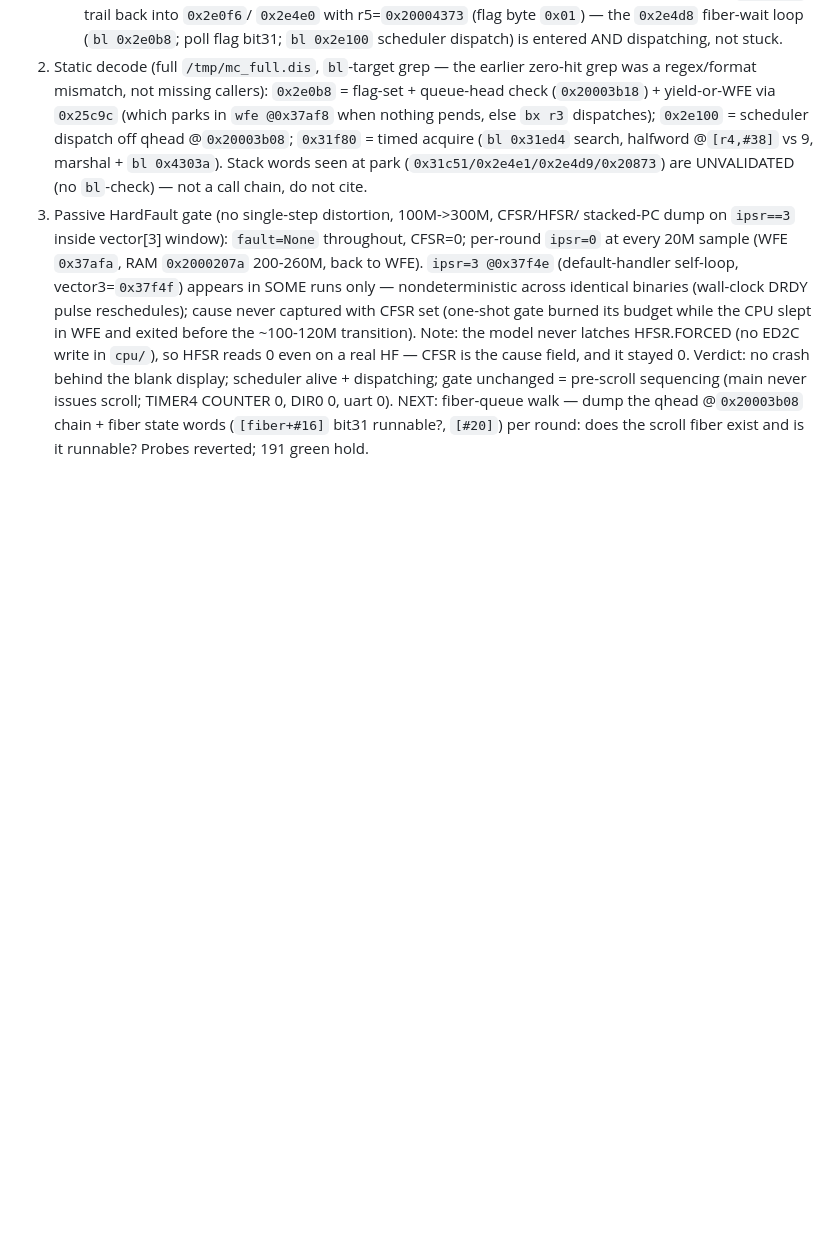
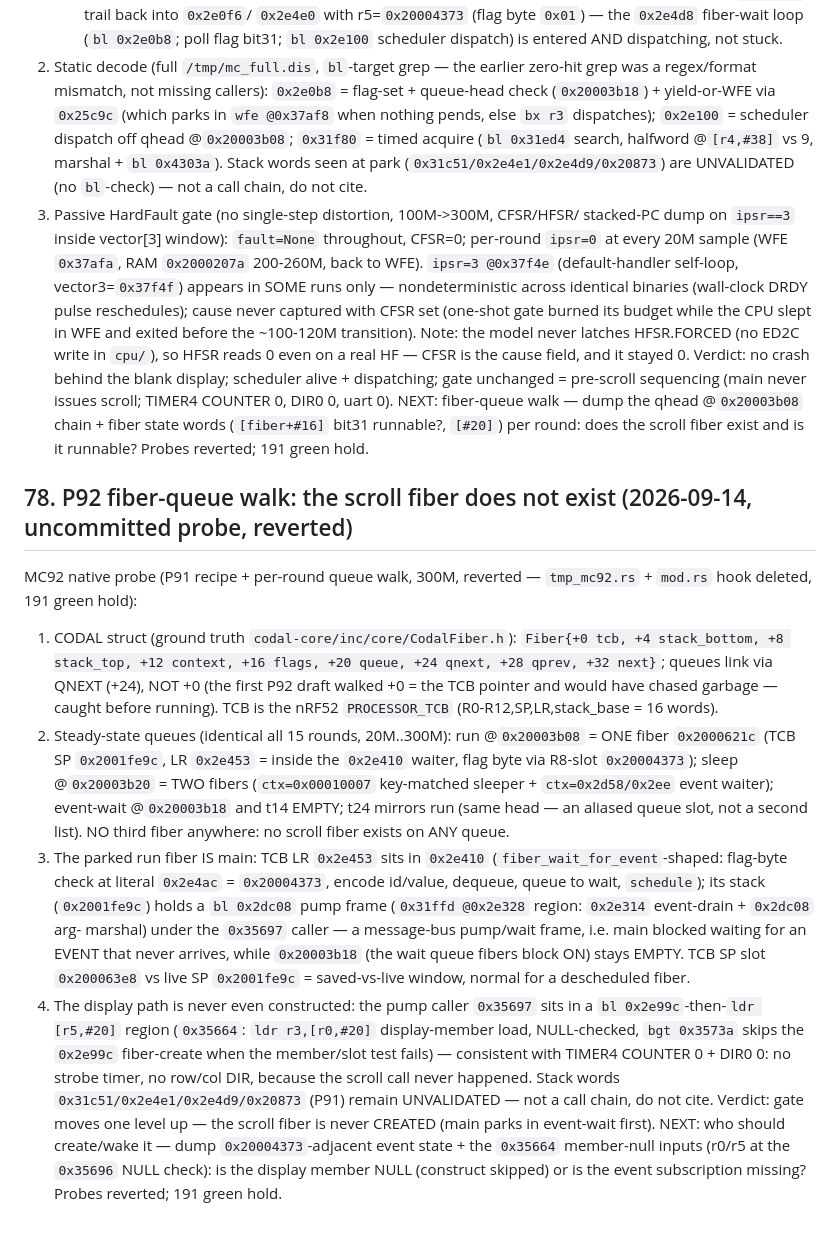
Before and after one commit to danish9661/microbit-emulator, a Markdown page: plan.md, the part around the change. GitHub-like rendering; blank space fills up the shorter version.

Commit message:
P92: fiber-queue walk — scroll fiber never created, main parks in event-wait (probe reverted, 191 green)

```diff
--- a/plan.md
+++ b/plan.md
@@ -2128,3 +2128,47 @@ NEXT: fiber-queue walk — dump the qhead @`0x20003b08` chain + fiber state
 words (`[fiber+#16]` bit31 runnable?, `[#20]`) per round: does the scroll
 fiber exist and is it runnable?
 Probes reverted; 191 green hold.
+
+## 78. P92 fiber-queue walk: the scroll fiber does not exist (2026-09-14, uncommitted probe, reverted)
+
+MC92 native probe (P91 recipe + per-round queue walk, 300M, reverted —
+`tmp_mc92.rs` + `mod.rs` hook deleted, 191 green hold):
+
+1. CODAL struct (ground truth `codal-core/inc/core/CodalFiber.h`):
+   `Fiber{+0 tcb, +4 stack_bottom, +8 stack_top, +12 context, +16 flags,
+   +20 queue, +24 qnext, +28 qprev, +32 next}`; queues link via QNEXT
+   (+24), NOT +0 (the first P92 draft walked +0 = the TCB pointer and
+   would have chased garbage — caught before running). TCB is the nRF52
+   `PROCESSOR_TCB` (R0-R12,SP,LR,stack_base = 16 words).
+2. Steady-state queues (identical all 15 rounds, 20M..300M): run
+   @`0x20003b08` = ONE fiber `0x2000621c` (TCB SP `0x2001fe9c`,
+   LR `0x2e453` = inside the `0x2e410` waiter, flag byte via R8-slot
+   `0x20004373`); sleep @`0x20003b20` = TWO fibers (`ctx=0x00010007`
+   key-matched sleeper + `ctx=0x2d58/0x2ee` event waiter); event-wait
+   @`0x20003b18` and t14 EMPTY; t24 mirrors run (same head — an aliased
+   queue slot, not a second list). NO third fiber anywhere: no scroll
+   fiber exists on ANY queue.
+3. The parked run fiber IS main: TCB LR `0x2e453` sits in `0x2e410`
+   (`fiber_wait_for_event`-shaped: flag-byte check at literal `0x2e4ac`
+   = `0x20004373`, encode id/value, dequeue, queue to wait, `schedule`);
+   its stack (`0x2001fe9c`) holds a `bl 0x2dc08` pump frame
+   (`0x31ffd @0x2e328` region: `0x2e314` event-drain + `0x2dc08` arg-
+   marshal) under the `0x35697` caller — a message-bus pump/wait frame,
+   i.e. main blocked waiting for an EVENT that never arrives, while
+   `0x20003b18` (the wait queue fibers block ON) stays EMPTY.
+   TCB SP slot `0x200063e8` vs live SP `0x2001fe9c` = saved-vs-live
+   window, normal for a descheduled fiber.
+4. The display path is never even constructed: the pump caller
+   `0x35697` sits in a `bl 0x2e99c`-then-`ldr [r5,#20]` region
+   (`0x35664`: `ldr r3,[r0,#20]` display-member load, NULL-checked,
+   `bgt 0x3573a` skips the `0x2e99c` fiber-create when the member/slot
+   test fails) — consistent with TIMER4 COUNTER 0 + DIR0 0: no strobe
+   timer, no row/col DIR, because the scroll call never happened.
+   Stack words `0x31c51/0x2e4e1/0x2e4d9/0x20873` (P91) remain
+   UNVALIDATED — not a call chain, do not cite.
+Verdict: gate moves one level up — the scroll fiber is never CREATED
+(main parks in event-wait first). NEXT: who should create/wake it —
+dump `0x20004373`-adjacent event state + the `0x35664` member-null
+inputs (r0/r5 at the `0x35696` NULL check): is the display member NULL
+(construct skipped) or is the event subscription missing?
+Probes reverted; 191 green hold.
```
Also changed, not shown: STATUS.md (+5 -1 lines).
